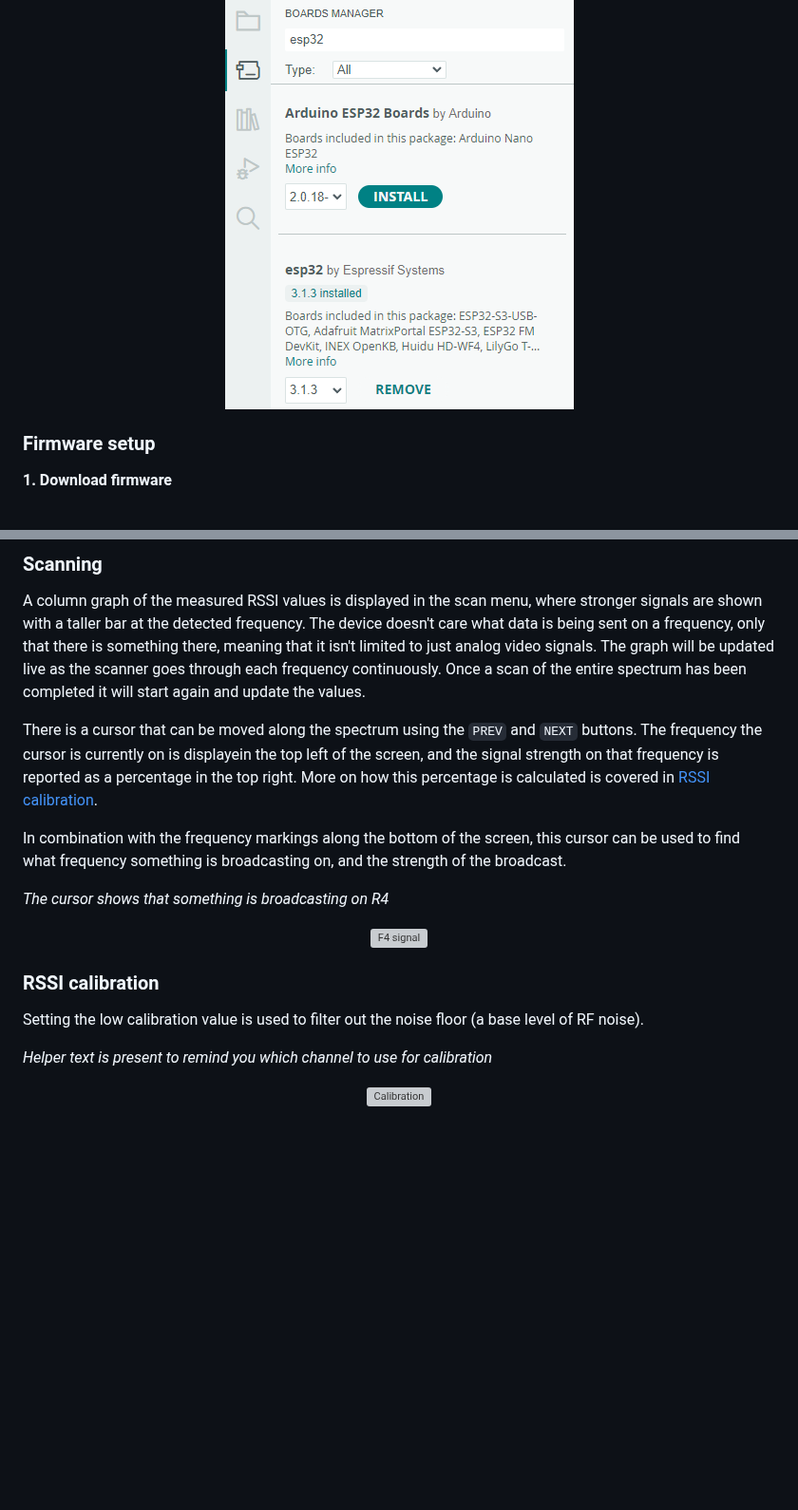
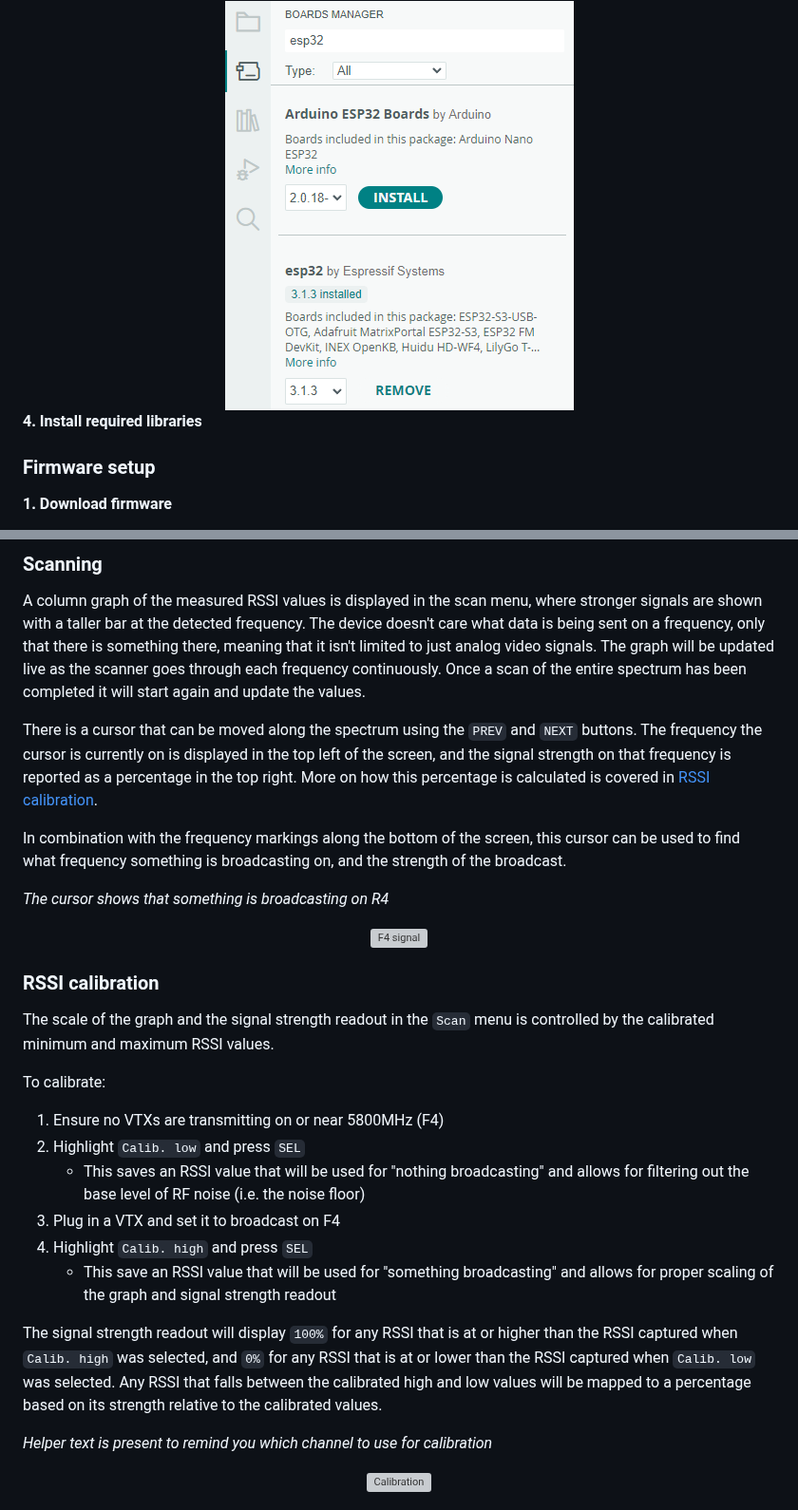
Before and after one commit to odddollar/Hertz-hunter, a Markdown page: README.md, 2 parts joined by grey strips. Shown at 95% size. Drawn GitHub-style; blank space fills up the shorter version; grey boxes are pictures that could not be loaded.

Commit message:
Added rssi calibration section to readme

```diff
--- a/README.md
+++ b/README.md
@@ -114,6 +114,10 @@ Go to `Tools > Board > Boards Manager` and search for `ESP32`. Install the one b
 <div align="center">
     <img src="./images/Board installation.png" alt="Board installation" />
 </div>
+
+**4. Install required libraries**
+
+
 
 ### Firmware setup
 
@@ -289,7 +293,7 @@ Where calibration of known high and low RSSI values takes place. Helper text is
 
 A column graph of the measured RSSI values is displayed in the scan menu, where stronger signals are shown with a taller bar at the detected frequency. The device doesn't care what data is being sent on a frequency, only that there is something there, meaning that it isn't limited to just analog video signals. The graph will be updated live as the scanner goes through each frequency continuously. Once a scan of the entire spectrum has been completed it will start again and update the values.
 
-There is a cursor that can be moved along the spectrum using the `PREV` and `NEXT` buttons. The frequency the cursor is currently on is displayein the top left of the screen, and the signal strength on that frequency is reported as a percentage in the top right. More on how this percentage is calculated is covered in [RSSI calibration](#rssi-calibration).
+There is a cursor that can be moved along the spectrum using the `PREV` and `NEXT` buttons. The frequency the cursor is currently on is displayed in the top left of the screen, and the signal strength on that frequency is reported as a percentage in the top right. More on how this percentage is calculated is covered in [RSSI calibration](#rssi-calibration).
 
 In combination with the frequency markings along the bottom of the screen, this cursor can be used to find what frequency something is broadcasting on, and the strength of the broadcast.
 
@@ -301,7 +305,19 @@ In combination with the frequency markings along the bottom of the screen, this
 
 ### RSSI calibration
 
-Setting the low calibration value is used to filter out the noise floor (a base level of RF noise).
+The scale of the graph and the signal strength readout in the `Scan` menu is controlled by the calibrated minimum and maximum RSSI values.
+
+To calibrate:
+
+1. Ensure no VTXs are transmitting on or near 5800MHz (F4)
+2. Highlight `Calib. low` and press `SEL`
+    - This saves an RSSI value that will be used for "nothing broadcasting" and allows for filtering out the base level of RF noise (i.e. the noise floor)
+3. Plug in a VTX and set it to broadcast on F4
+4. Highlight `Calib. high` and press `SEL`
+    - This save an RSSI value that will be used for "something broadcasting" and allows for proper scaling of the graph and signal strength readout
+
+
+The signal strength readout will display `100%` for any RSSI that is at or higher than the RSSI captured when `Calib. high` was selected, and `0%` for any RSSI that is at or lower than the RSSI captured when `Calib. low` was selected. Any RSSI that falls between the calibrated high and low values will be mapped to a percentage based on its strength relative to the calibrated values.
 
 *Helper text is present to remind you which channel to use for calibration*
 
```
